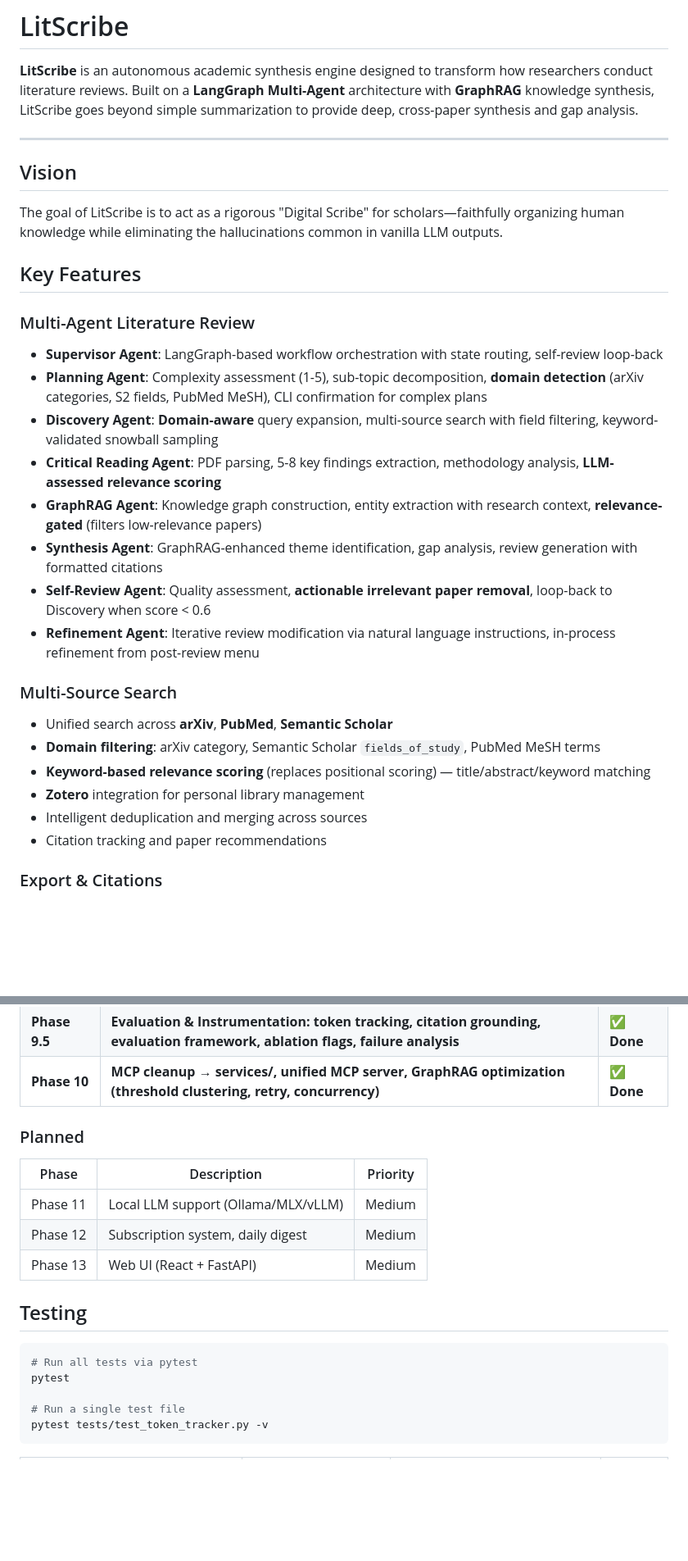
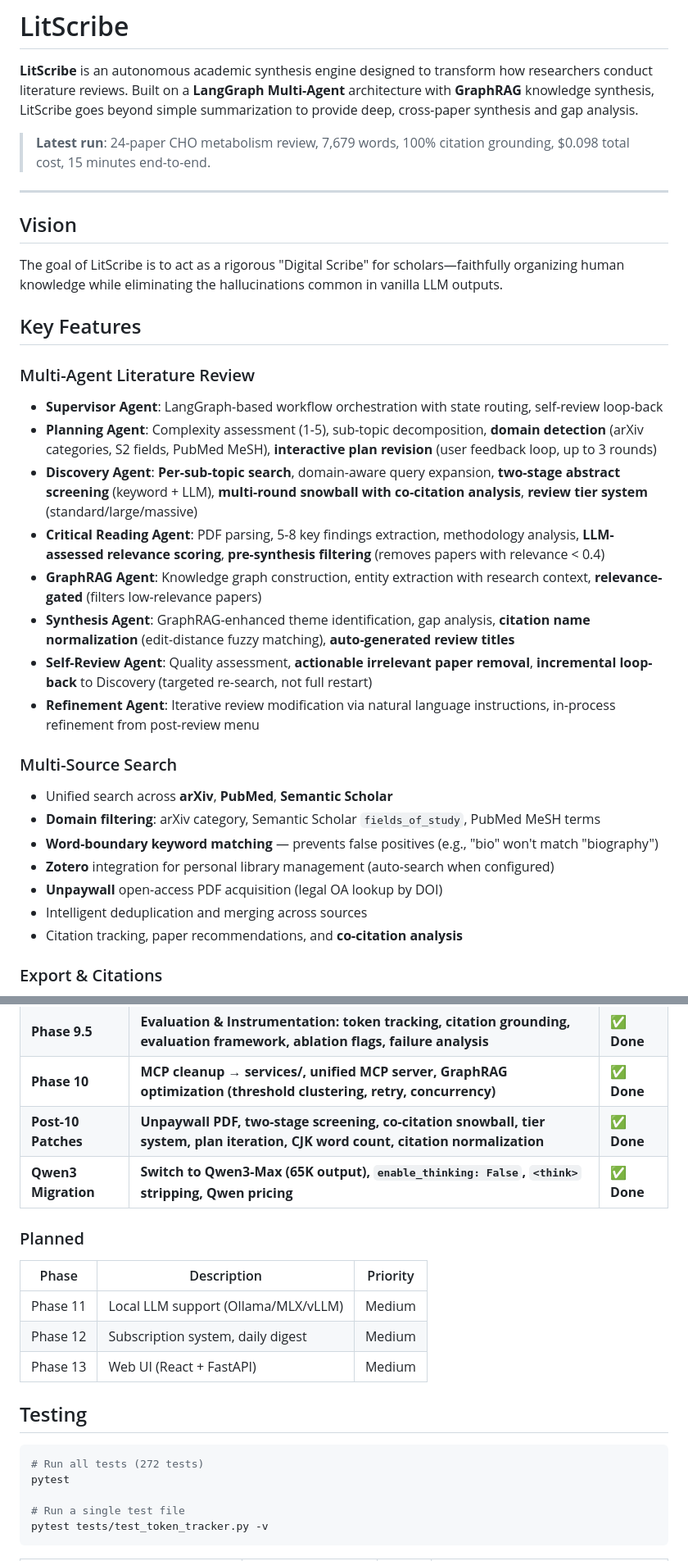
Before and after one commit to arnold117/LitScribe, a Markdown page: README.md, 2 parts joined by grey strips. Shown at 82% size. Drawn GitHub-style; blank space fills up the shorter version.

````diff
--- a/README.md
+++ b/README.md
@@ -1,6 +1,8 @@
 # LitScribe
 
 **LitScribe** is an autonomous academic synthesis engine designed to transform how researchers conduct literature reviews. Built on a **LangGraph Multi-Agent** architecture with **GraphRAG** knowledge synthesis, LitScribe goes beyond simple summarization to provide deep, cross-paper synthesis and gap analysis.
+
+> **Latest run**: 24-paper CHO metabolism review, 7,679 words, 100% citation grounding, $0.098 total cost, 15 minutes end-to-end.
 
 ---
 
@@ -12,21 +14,22 @@ The goal of LitScribe is to act as a rigorous "Digital Scribe" for scholars—fa
 
 ### Multi-Agent Literature Review
 - **Supervisor Agent**: LangGraph-based workflow orchestration with state routing, self-review loop-back
-- **Planning Agent**: Complexity assessment (1-5), sub-topic decomposition, **domain detection** (arXiv categories, S2 fields, PubMed MeSH), CLI confirmation for complex plans
-- **Discovery Agent**: **Domain-aware** query expansion, multi-source search with field filtering, keyword-validated snowball sampling
-- **Critical Reading Agent**: PDF parsing, 5-8 key findings extraction, methodology analysis, **LLM-assessed relevance scoring**
+- **Planning Agent**: Complexity assessment (1-5), sub-topic decomposition, **domain detection** (arXiv categories, S2 fields, PubMed MeSH), **interactive plan revision** (user feedback loop, up to 3 rounds)
+- **Discovery Agent**: **Per-sub-topic search**, domain-aware query expansion, **two-stage abstract screening** (keyword + LLM), **multi-round snowball with co-citation analysis**, **review tier system** (standard/large/massive)
+- **Critical Reading Agent**: PDF parsing, 5-8 key findings extraction, methodology analysis, **LLM-assessed relevance scoring**, **pre-synthesis filtering** (removes papers with relevance < 0.4)
 - **GraphRAG Agent**: Knowledge graph construction, entity extraction with research context, **relevance-gated** (filters low-relevance papers)
-- **Synthesis Agent**: GraphRAG-enhanced theme identification, gap analysis, review generation with formatted citations
-- **Self-Review Agent**: Quality assessment, **actionable irrelevant paper removal**, loop-back to Discovery when score < 0.6
+- **Synthesis Agent**: GraphRAG-enhanced theme identification, gap analysis, **citation name normalization** (edit-distance fuzzy matching), **auto-generated review titles**
+- **Self-Review Agent**: Quality assessment, **actionable irrelevant paper removal**, **incremental loop-back** to Discovery (targeted re-search, not full restart)
 - **Refinement Agent**: Iterative review modification via natural language instructions, in-process refinement from post-review menu
 
 ### Multi-Source Search
 - Unified search across **arXiv**, **PubMed**, **Semantic Scholar**
 - **Domain filtering**: arXiv category, Semantic Scholar `fields_of_study`, PubMed MeSH terms
-- **Keyword-based relevance scoring** (replaces positional scoring) — title/abstract/keyword matching
-- **Zotero** integration for personal library management
+- **Word-boundary keyword matching** — prevents false positives (e.g., "bio" won't match "biography")
+- **Zotero** integration for personal library management (auto-search when configured)
+- **Unpaywall** open-access PDF acquisition (legal OA lookup by DOI)
 - Intelligent deduplication and merging across sources
-- Citation tracking and paper recommendations
+- Citation tracking, paper recommendations, and **co-citation analysis**
 
 ### Export & Citations
 - **BibTeX** export with auto-detected entry types
@@ -323,6 +329,8 @@ Export generates additional formats:
 | **Phase 9.3** | **Refinement Agent, session management, version tracking, diff & rollback** | **✅ Done** |
 | **Phase 9.5** | **Evaluation & Instrumentation: token tracking, citation grounding, evaluation framework, ablation flags, failure analysis** | **✅ Done** |
 | **Phase 10** | **MCP cleanup → services/, unified MCP server, GraphRAG optimization (threshold clustering, retry, concurrency)** | **✅ Done** |
+| **Post-10 Patches** | **Unpaywall PDF, two-stage screening, co-citation snowball, tier system, plan iteration, CJK word count, citation normalization** | **✅ Done** |
+| **Qwen3 Migration** | **Switch to Qwen3-Max (65K output), `enable_thinking: False`, `<think>` stripping, Qwen pricing** | **✅ Done** |
 
 ### Planned
 
@@ -335,7 +343,7 @@ Export generates additional formats:
 ## Testing
 
 ```bash
-# Run all tests via pytest
+# Run all tests (272 tests)
 pytest
 
 # Run a single test file
````
Also changed, not shown: other parts of README.md (+45 -31 lines).
